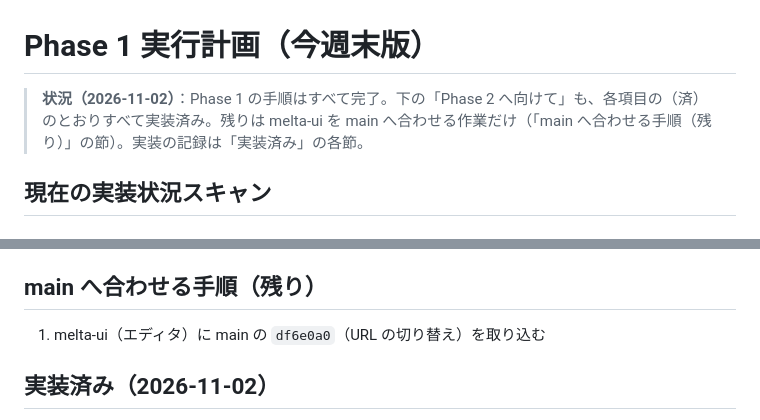
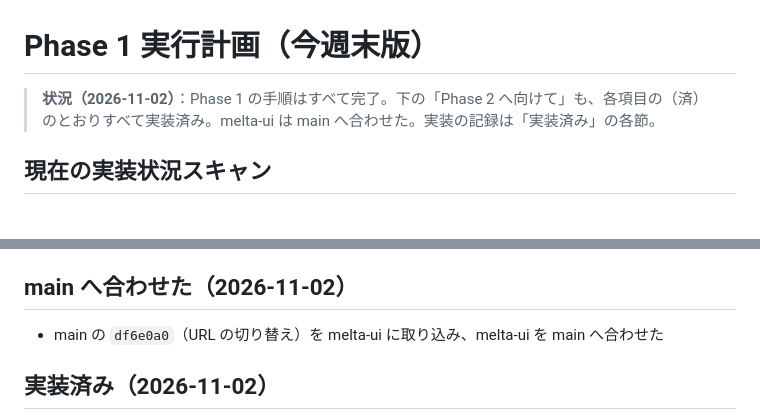
Before and after one commit to qwaxgo/ODM-Poser, a Markdown page: docs/UI-PHASE1-EXEC.md, 2 parts joined by grey strips. Drawn GitHub-style.

Commit message:
Docs: wording updates
Co-Authored-By: Claude Opus 5.5 <noreply@anthropic.com>

```diff
--- a/docs/UI-PHASE1-EXEC.md
+++ b/docs/UI-PHASE1-EXEC.md
@@ -1,6 +1,6 @@
 # Phase 1 実行計画（今週末版）
 
-> **状況（2026-11-02）**：Phase 1 の手順はすべて完了。下の「Phase 2 へ向けて」も、各項目の（済）のとおりすべて実装済み。残りは melta-ui を main へ合わせる作業だけ（「main へ合わせる手順（残り）」の節）。実装の記録は「実装済み」の各節。
+> **状況（2026-11-02）**：Phase 1 の手順はすべて完了。下の「Phase 2 へ向けて」も、各項目の（済）のとおりすべて実装済み。melta-ui は main へ合わせた。実装の記録は「実装済み」の各節。
 
 ## 現在の実装状況スキャン
 
@@ -147,9 +147,9 @@ Day 2:
 - 確認だけで済んだもの：3軸ハンドルの関節操作は「関節の限界」に従う（オンで制限、オフで自由）、MOD の `api.ui.addMenu` と `addSection({menu})` でタブと欄が出る
 - melta-lint（`tools/lint_ui.py`）：error 0・warn 0
 
-## main へ合わせる手順（残り）
+## main へ合わせた（2026-11-02）
 
-1. melta-ui（エディタ）に main の `df6e0a0`（URL の切り替え）を取り込む
+- main の `df6e0a0`（URL の切り替え）を melta-ui に取り込み、melta-ui を main へ合わせた
 
 ## 実装済み（2026-11-02）
 
```
